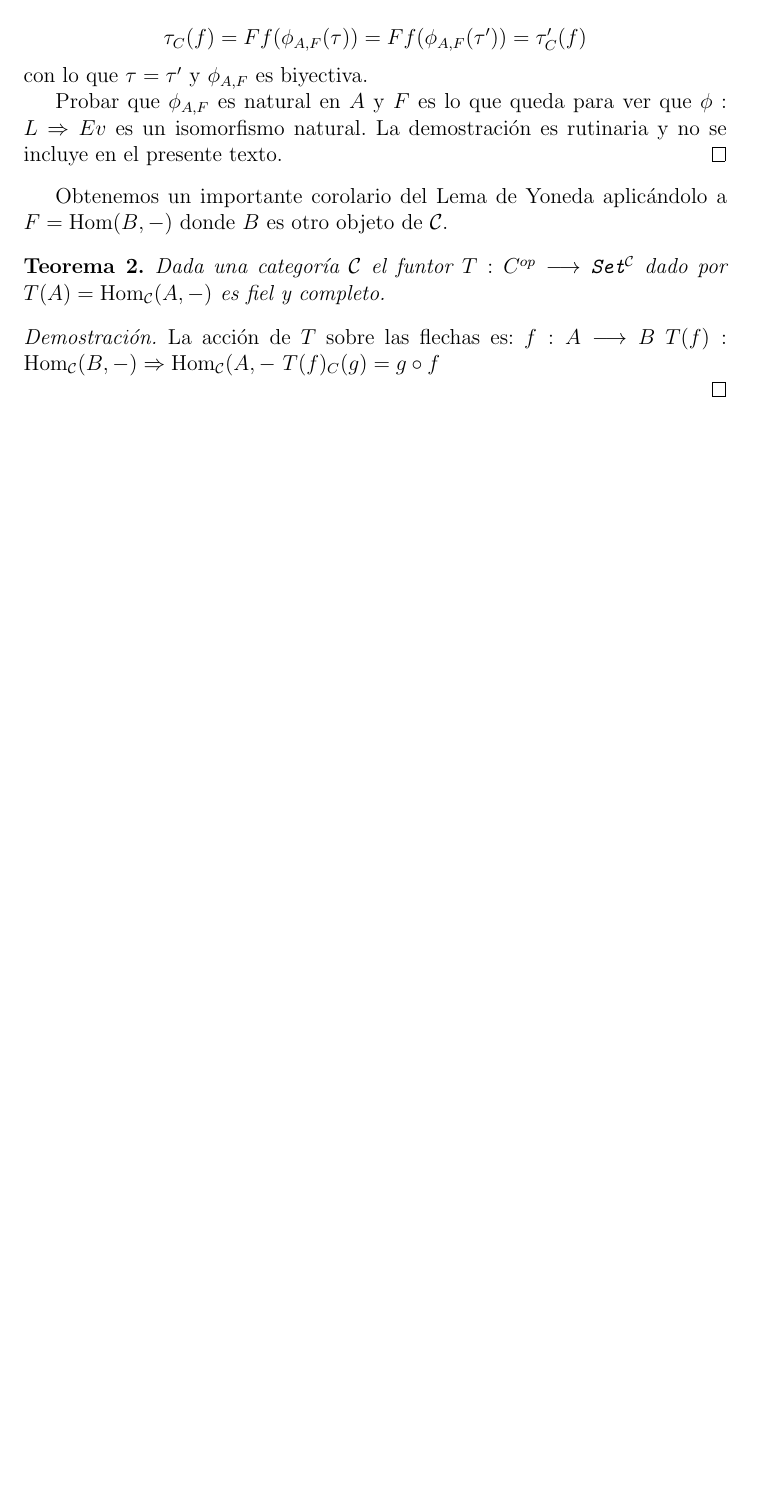
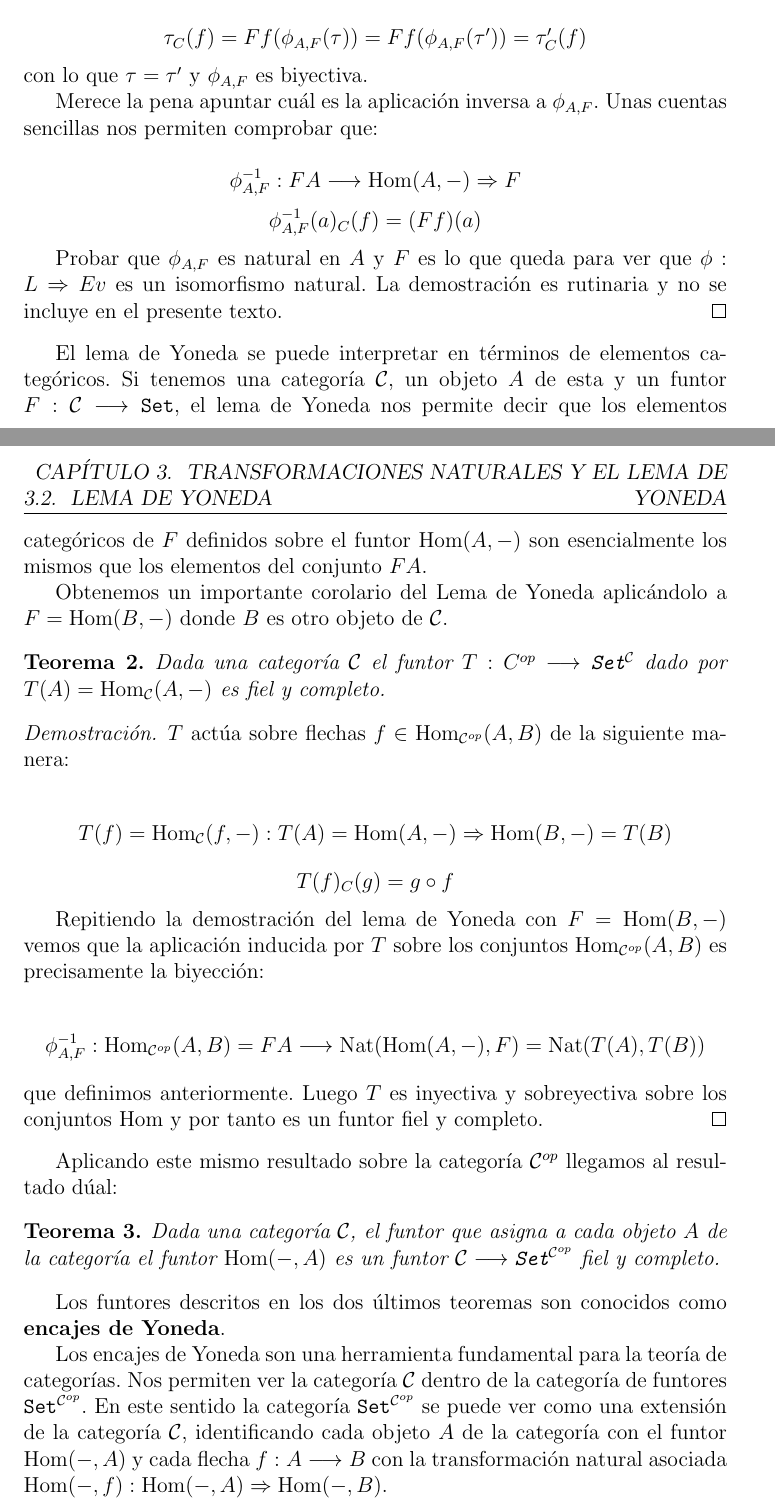
Before and after one commit to bvaldivielso/tfg, a LaTeX document (real.tex, which reads chapters/3/yoneda.tex): part of page 38 of 46 before the commit and two parts of pages 38 and 39 of 47 after it, the two joined at a grey line, cut so that both start at the same text, the shorter picture padded with empty space. Compiled offline with pdfLaTeX.

Commit message:
sigue completando sobre el lema de yoneda

```diff
--- a/chapters/3/yoneda.tex
+++ b/chapters/3/yoneda.tex
@@ -110,11 +110,24 @@ de Yoneda de forma sencilla.
   $$\tau_C(f) = Ff (\phi_{A,F}(\tau)) = Ff(\phi_{A, F}(\tau')) = \tau'_C(f)$$
   con lo que $\tau = \tau'$ y $\phi_{A, F}$ es biyectiva.
 
+  Merece la pena apuntar cuál es la aplicación inversa a $\phi_{A, F}$.
+  Unas cuentas sencillas nos permiten comprobar que:
+
+  $$\phi_{A,F}^{-1} : \arr{FA}{\nat{\Hom(A, -)}{F}}$$
+  $$\phi_{A,F}^{-1}(a)_C(f) = (Ff)(a)$$
+
 
   Probar que $\phi_{A, F}$ es natural en $A$ y $F$ es lo que queda para ver
   que $\phi : \nat{L}{Ev}$ es un isomorfismo natural. La demostración es
   rutinaria y no se incluye en el presente texto.
 \end{proof}
+
+El lema de Yoneda se puede interpretar en términos de elementos
+categóricos. Si tenemos una categoría $\C$, un objeto $A$ de esta
+y un funtor $F : \arr{\C}{\Set}$, el lema de Yoneda nos permite
+decir que los elementos categóricos de $F$ definidos sobre
+el funtor $\Hom(A, -)$ son esencialmente los mismos que los
+elementos del conjunto $F A$.
 
 Obtenemos un importante corolario del Lema de Yoneda aplicándolo a
 $F = \Hom(B, -)$ donde $B$ es otro objeto de $\C$.
@@ -125,13 +138,45 @@ $F = \Hom(B, -)$ donde $B$ es otro objeto de $\C$.
   $T(A) = \Hom_\C(A, -)$ es fiel y completo.
 \end{theorem}
 \begin{proof}
+  $T$ actúa sobre flechas
+  $f \in \Hom_{\C^{op}}(A, B)$ de la siguiente manera:
 
-  La acción de $T$ sobre las flechas es:
-  $f : \arr{A}{B}$
-  $T(f) : \nat{\Hom_\C(B, -)}{\Hom_\C(A, -}$
-  $T(f)_C(g) = g \circ f$
+  $$T(f) = \Hom_\C(f, -) : \nat{T(A) = \Hom(A, -)}{\Hom(B, -) = T(B)}$$
+  $$T(f)_C(g) = g \circ f$$
 
+  Repitiendo la demostración del lema de Yoneda con
+  $F = \Hom(B, -)$ vemos que la aplicación inducida por
+  $T$ sobre los conjuntos $\Hom_{\C^{op}}(A, B)$ es precisamente la
+  biyección:
 
+  $$\phi_{A, F}^{-1} : \arr{
+    \Hom_{\C^{op}}(A, B) = FA
+  }{
+    \Nat(\Hom(A, -), F) = \Nat(T(A), T(B))
+  }$$
+  que definimos anteriormente.
+  Luego $T$ es inyectiva y sobreyectiva sobre los conjuntos
+  $\Hom$ y
+  por tanto es un funtor fiel y completo.
+\end{proof}
 
+Aplicando este mismo resultado sobre la categoría $\C^{op}$ llegamos
+al resultado dúal:
 
-\end{proof}
+\begin{theorem}
+  Dada una categoría $\C$, el funtor que asigna a cada objeto
+  $A$ de la categoría el funtor $\Hom(-, A)$ es un funtor
+  $\arr{\C}{\funccat{\C^{op}}{\Set}}$ fiel y completo.
+\end{theorem}
+
+Los funtores descritos en los dos últimos teoremas son conocidos
+como \textbf{encajes de Yoneda}.
+
+Los encajes de Yoneda son una herramienta fundamental para la teoría
+de categorías. Nos permiten ver la categoría $\C$ dentro de la
+categoría de funtores $\funccat{\C^{op}}{\Set}$. En este sentido
+la categoría $\funccat{\C^{op}}{\Set}$ se puede ver como una extensión
+de la categoría $\C$, identificando cada objeto $A$ de la categoría
+con el funtor $\Hom(-, A)$ y cada flecha $f : \arr{A}{B}$ con la
+transformación natural asociada
+$\Hom(-, f) : \nat{\Hom(-, A)}{\Hom(-, B)}$.
```
